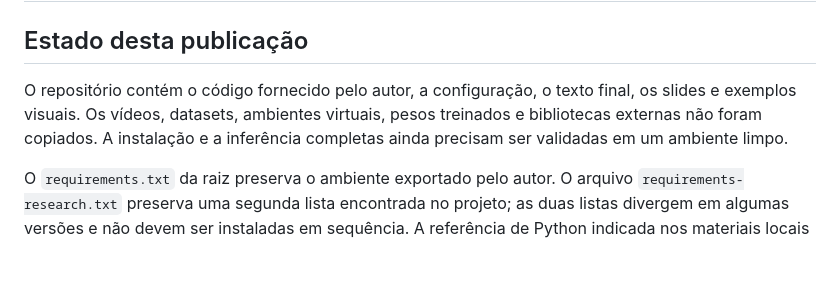
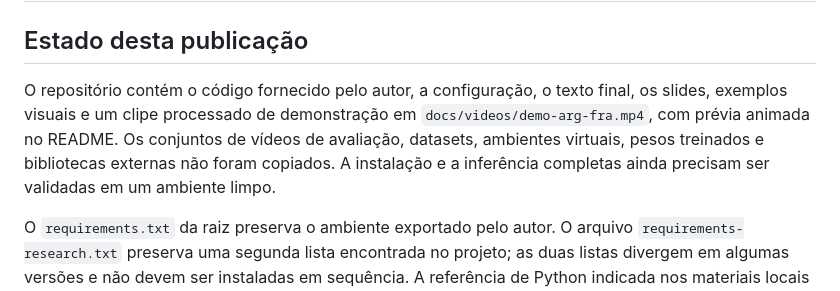
Before and after one commit to edularson/TCC-EduardoLarson, a Markdown page: docs/reproducibilidade.md, the part around the change. GitHub-like rendering; blank space fills up the shorter version.

```diff
--- a/docs/reproducibilidade.md
+++ b/docs/reproducibilidade.md
@@ -2,7 +2,7 @@
 
 ## Estado desta publicação
 
-O repositório contém o código fornecido pelo autor, a configuração, o texto final, os slides e exemplos visuais. Os vídeos, datasets, ambientes virtuais, pesos treinados e bibliotecas externas não foram copiados. A instalação e a inferência completas ainda precisam ser validadas em um ambiente limpo.
+O repositório contém o código fornecido pelo autor, a configuração, o texto final, os slides, exemplos visuais e um clipe processado de demonstração em `docs/videos/demo-arg-fra.mp4`, com prévia animada no README. Os conjuntos de vídeos de avaliação, datasets, ambientes virtuais, pesos treinados e bibliotecas externas não foram copiados. A instalação e a inferência completas ainda precisam ser validadas em um ambiente limpo.
 
 O `requirements.txt` da raiz preserva o ambiente exportado pelo autor. O arquivo `requirements-research.txt` preserva uma segunda lista encontrada no projeto; as duas listas divergem em algumas versões e não devem ser instaladas em sequência. A referência de Python indicada nos materiais locais é 3.12.
 
```
Also changed, not shown: README.md (+19 -3 lines), docs/images/comparacao-xg.png (added), docs/images/resultado-pipeline-xg.png (added), 3 other files.
